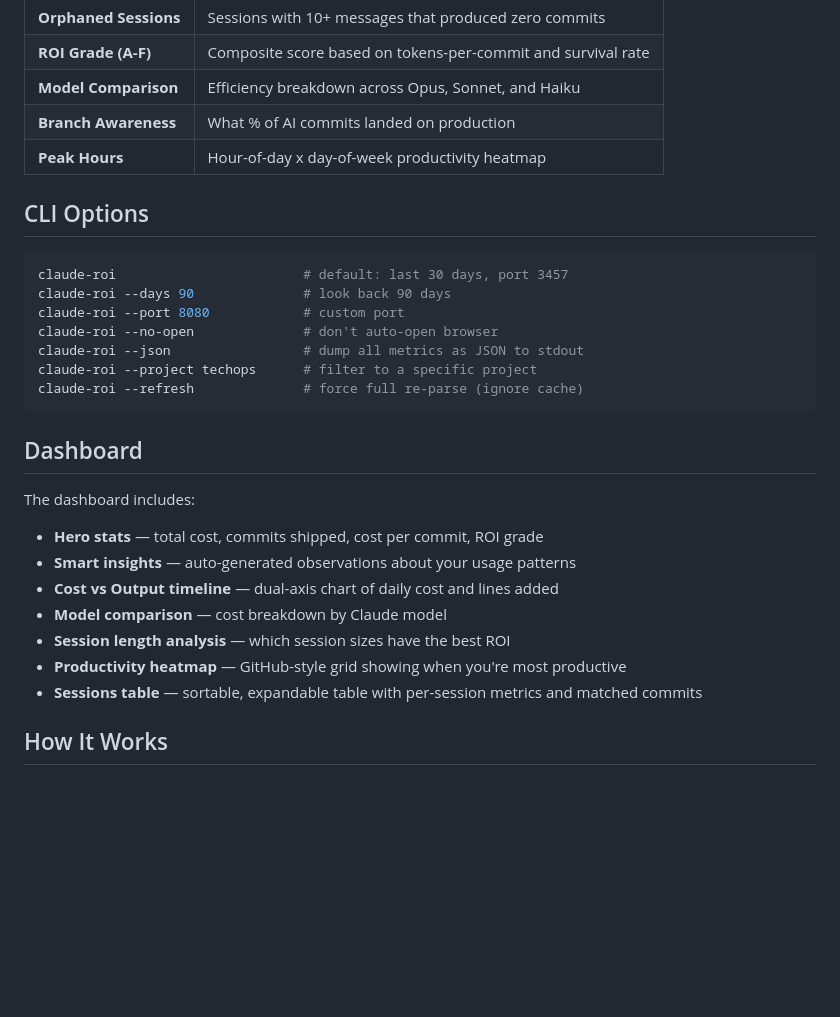
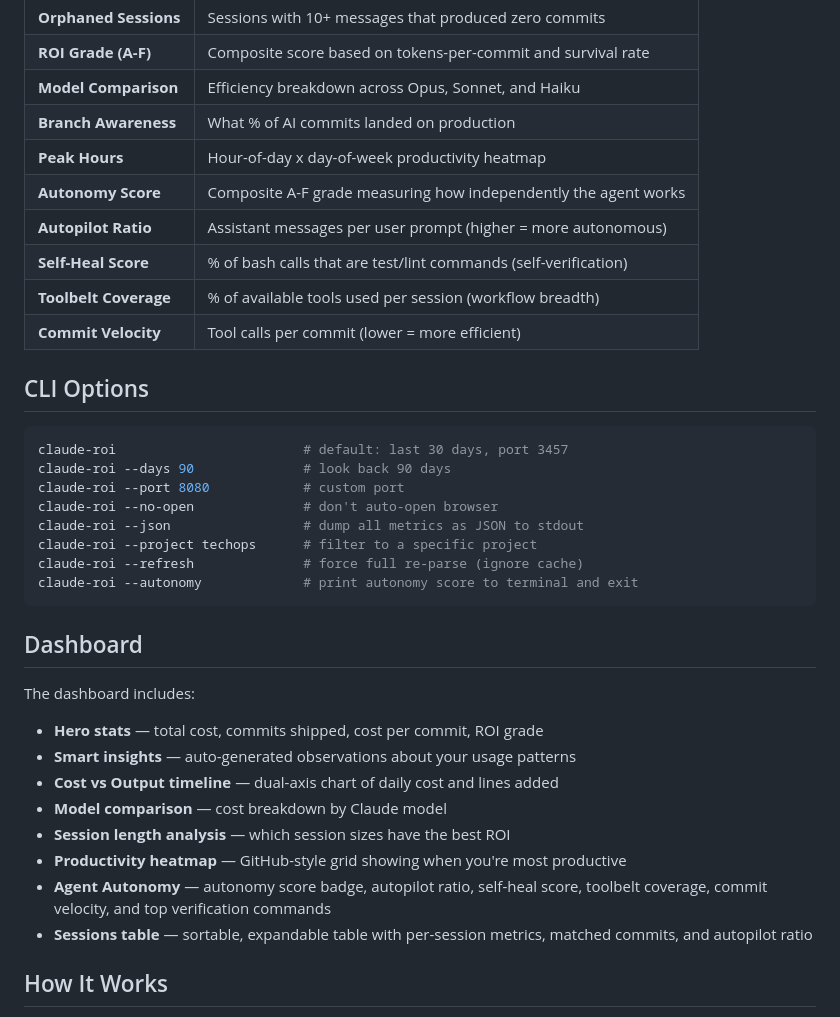
Before and after one commit to Akshat2634/Codelens-AI, a Markdown page: README.md, the part around the change. GitHub-like rendering; blank space fills up the shorter version.

Commit message:
docs: Update README with autonomy metrics and --autonomy CLI flag
Co-Authored-By: Claude Opus 4.6 <noreply@anthropic.com>

````diff
--- a/README.md
+++ b/README.md
@@ -79,6 +79,11 @@ This parses your `~/.claude/projects/` session data, analyzes your git repos, an
 | **Model Comparison**  | Efficiency breakdown across Opus, Sonnet, and Haiku             |
 | **Branch Awareness**  | What % of AI commits landed on production                       |
 | **Peak Hours**        | Hour-of-day x day-of-week productivity heatmap                  |
+| **Autonomy Score**    | Composite A-F grade measuring how independently the agent works |
+| **Autopilot Ratio**   | Assistant messages per user prompt (higher = more autonomous)   |
+| **Self-Heal Score**   | % of bash calls that are test/lint commands (self-verification) |
+| **Toolbelt Coverage** | % of available tools used per session (workflow breadth)        |
+| **Commit Velocity**   | Tool calls per commit (lower = more efficient)                  |
 
 ## CLI Options
 
@@ -90,6 +95,7 @@ claude-roi --no-open              # don't auto-open browser
 claude-roi --json                 # dump all metrics as JSON to stdout
 claude-roi --project techops      # filter to a specific project
 claude-roi --refresh              # force full re-parse (ignore cache)
+claude-roi --autonomy             # print autonomy score to terminal and exit
 ```
 
 ## Dashboard
@@ -102,7 +108,8 @@ The dashboard includes:
 - **Model comparison** — cost breakdown by Claude model
 - **Session length analysis** — which session sizes have the best ROI
 - **Productivity heatmap** — GitHub-style grid showing when you're most productive
-- **Sessions table** — sortable, expandable table with per-session metrics and matched commits
+- **Agent Autonomy** — autonomy score badge, autopilot ratio, self-heal score, toolbelt coverage, commit velocity, and top verification commands
+- **Sessions table** — sortable, expandable table with per-session metrics, matched commits, and autopilot ratio
 
 ## How It Works
 
````
